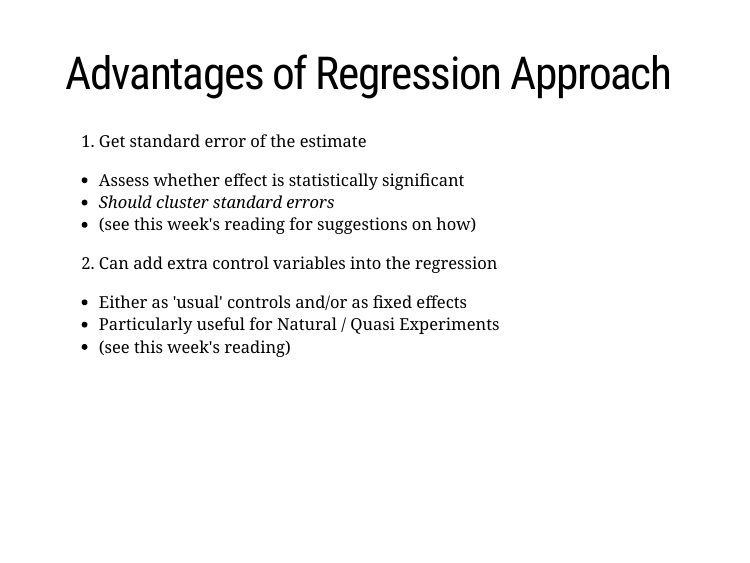
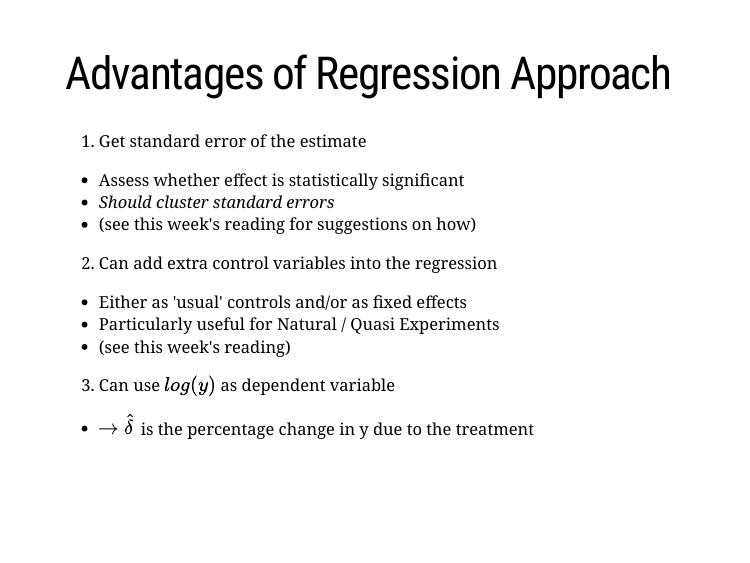
Before and after one commit to tisem-digital-marketing/smwa-lecture-03, an R Markdown document (slides.Rmd): page 35 of 47. Rendered offline with R 4.5, knitr and Pandoc, with nearby package versions; the slides are laid out offline by our stand-in for remark.js, each with all of its steps uncovered, in fonts that may differ from those the slides ask for, and without slide numbers, shadows or browser add-ons; code that draws random numbers runs with fixed seeds of ours; some code elsewhere in the file could not run offline; a font, style sheet, LaTeX package, included part or bibliography that could not be used is replaced or left out; common packages that the code uses without loading them are loaded.

Commit message:
add extra advantage

```diff
--- a/slides.Rmd
+++ b/slides.Rmd
@@ -565,6 +565,8 @@ tidy(reg_did, conf.int = TRUE)
   * Either as 'usual' controls and/or as fixed effects
   * Particularly useful for Natural / Quasi Experiments
   * (see this week's reading)
+3. Can use $log(y)$ as dependent variable
+  * $\rightarrow$ $\hat{\delta}$ is the percentage change in y due to the treatment
 
 ---
 class: inverse, center, middle
```
